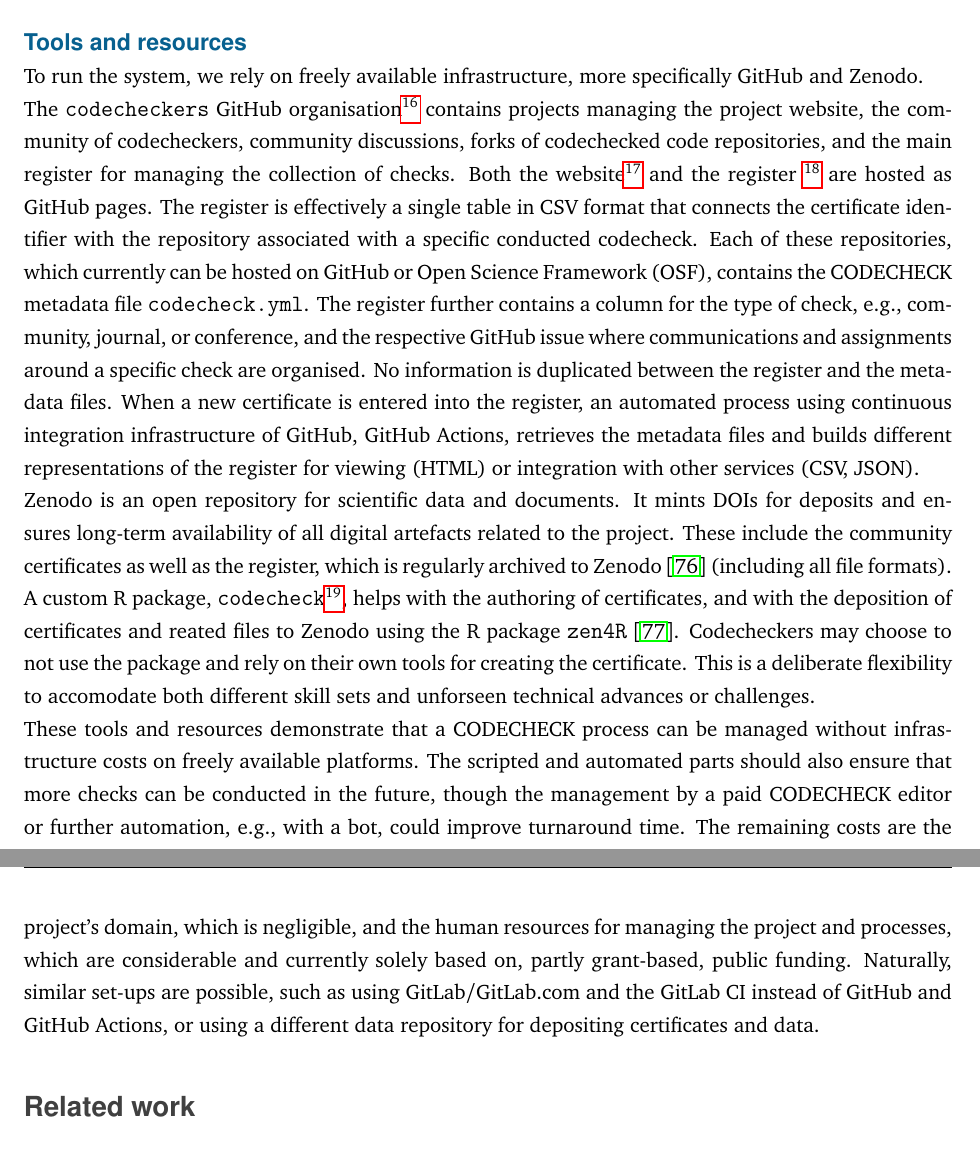
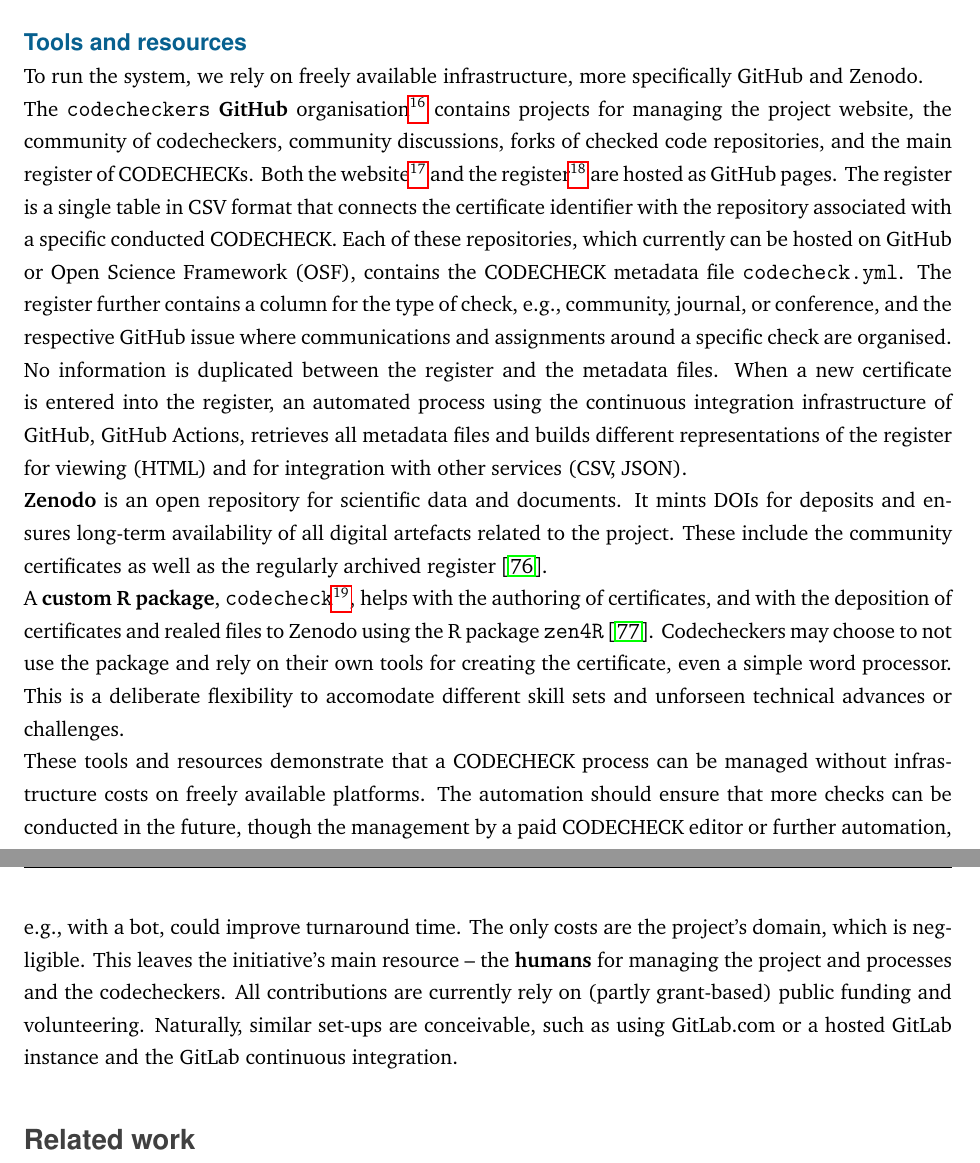
Before and after one commit to codecheckers/paper, a LaTeX paper (codecheck-paper.tex): two parts of pages 14 and 16 of 34, joined at a grey line, cut so that both start at the same text. Compiled offline with pdfLaTeX.

Commit message:
update tools

```diff
--- a/codecheck-paper.tex
+++ b/codecheck-paper.tex
@@ -782,53 +782,54 @@
 To run the system, we rely on freely available infrastructure, more
 specifically GitHub and Zenodo.
 
-The \texttt{codecheckers} GitHub organisation\footnote{
-\url{https://github.com/codecheckers}} contains projects managing the
+The \texttt{codecheckers} \textbf{GitHub} organisation\footnote{
+\url{https://github.com/codecheckers}} contains projects for managing the
 project website, the community of codecheckers, community discussions,
-forks of codechecked code repositories, and the main register for
-managing the collection of checks. Both the website\footnote{
-\url{https://codecheck.org.uk/}} and the register
-\footnote{\url{https://codecheck.org.uk/register}} are hosted as GitHub
-pages. The register is effectively a single table in CSV format that
+forks of checked code repositories, and the main register of
+CODECHECKs. Both the website\footnote{
+\url{https://codecheck.org.uk/}} and the register\footnote{
+\url{https://codecheck.org.uk/register}} are hosted as GitHub
+pages. The register is a single table in CSV format that
 connects the certificate identifier with the repository associated with
-a specific conducted codecheck. Each of these repositories, which
+a specific conducted CODECHECK. Each of these repositories, which
 currently can be hosted on GitHub or Open Science Framework (OSF),
 contains the CODECHECK metadata file \texttt{codecheck.yml}. The register
-further contains a column for the type of check, e.g., community, journal,
+further contains a column for the type of check, e.g.,~community, journal,
 or conference, and the respective GitHub issue where communications and
 assignments around a specific check are organised. No information is
 duplicated between the register and the metadata files. When a new
-certificate is entered into the register, an automated process using
+certificate is entered into the register, an automated process using the
 continuous integration infrastructure of GitHub, GitHub Actions, retrieves
-the metadata files and builds different representations of the register
-for viewing (HTML) or integration with other services (CSV, JSON).
+all metadata files and builds different representations of the register
+for viewing (HTML) and for integration with other services (CSV, JSON).
 
-Zenodo is an open repository for scientific data and documents. It
+\textbf{Zenodo} is an open repository for scientific data and documents. It
 mints DOIs for deposits and ensures long-term availability of all digital
 artefacts related to the project. These include the community
-certificates as well as the register, which is regularly archived to
-Zenodo \cite{codecheck_register} (including all file formats).
+certificates as well as the regularly archived register \cite{codecheck_register}.
 
-A custom R package, \texttt{codecheck}\footnote{
+A \textbf{custom R package}, \texttt{codecheck}\footnote{
 \url{https://github.com/codecheckers/codecheck}}, helps with the authoring
-of certificates, and with the deposition of certificates and reated files to
+of certificates, and with the deposition of certificates and realed files to
 Zenodo using the R package \texttt{zen4R} \cite{zen4r}.
 Codecheckers may choose to not use the package and rely on their own tools
-for creating the certificate. This is a deliberate flexibility to
-accomodate both different skill sets and unforseen technical advances or
+for creating the certificate, even a simple word processor.
+This is a deliberate flexibility to
+accomodate different skill sets and unforseen technical advances or
 challenges.
 
 These tools and resources demonstrate that a CODECHECK process can be
 managed without infrastructure costs on freely available platforms.
-The scripted and automated parts should also ensure that more checks can
+The automation should ensure that more checks can
 be conducted in the future, though the management by a paid CODECHECK
-editor or further automation, e.g., with a bot, could improve turnaround time.
-The remaining costs are the project's domain, which is negligible, and
-the human resources for managing the project and processes, which are
-considerable and currently solely based on, partly grant-based, public funding.
-Naturally, similar set-ups are possible, such as using GitLab/GitLab.com
-and the GitLab CI instead of GitHub and GitHub Actions, or using a different
-data repository for depositing certificates and data.
+editor or further automation, e.g.,~with a bot, could improve turnaround time.
+The only costs are the project's domain, which is negligible.
+This leaves the initiative's main resource -- the \textbf{humans}
+for managing the project and processes and the codecheckers.
+All contributions are currently rely on (partly grant-based) public funding
+and volunteering.
+Naturally, similar set-ups are conceivable, such as using GitLab.com or
+a hosted GitLab instance and the GitLab continuous integration.
 
 \section*{Related work}\label{related-work}
 
```
